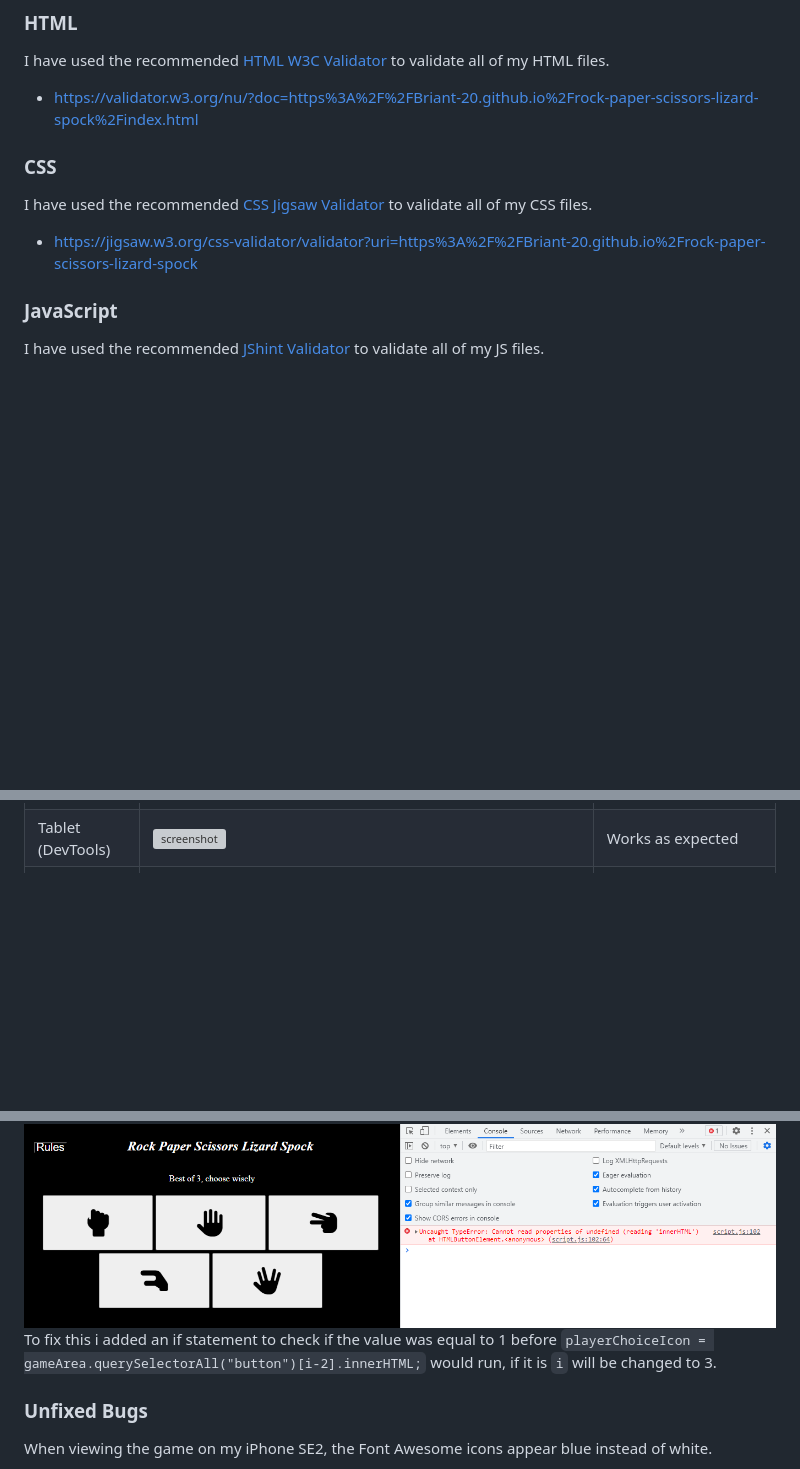
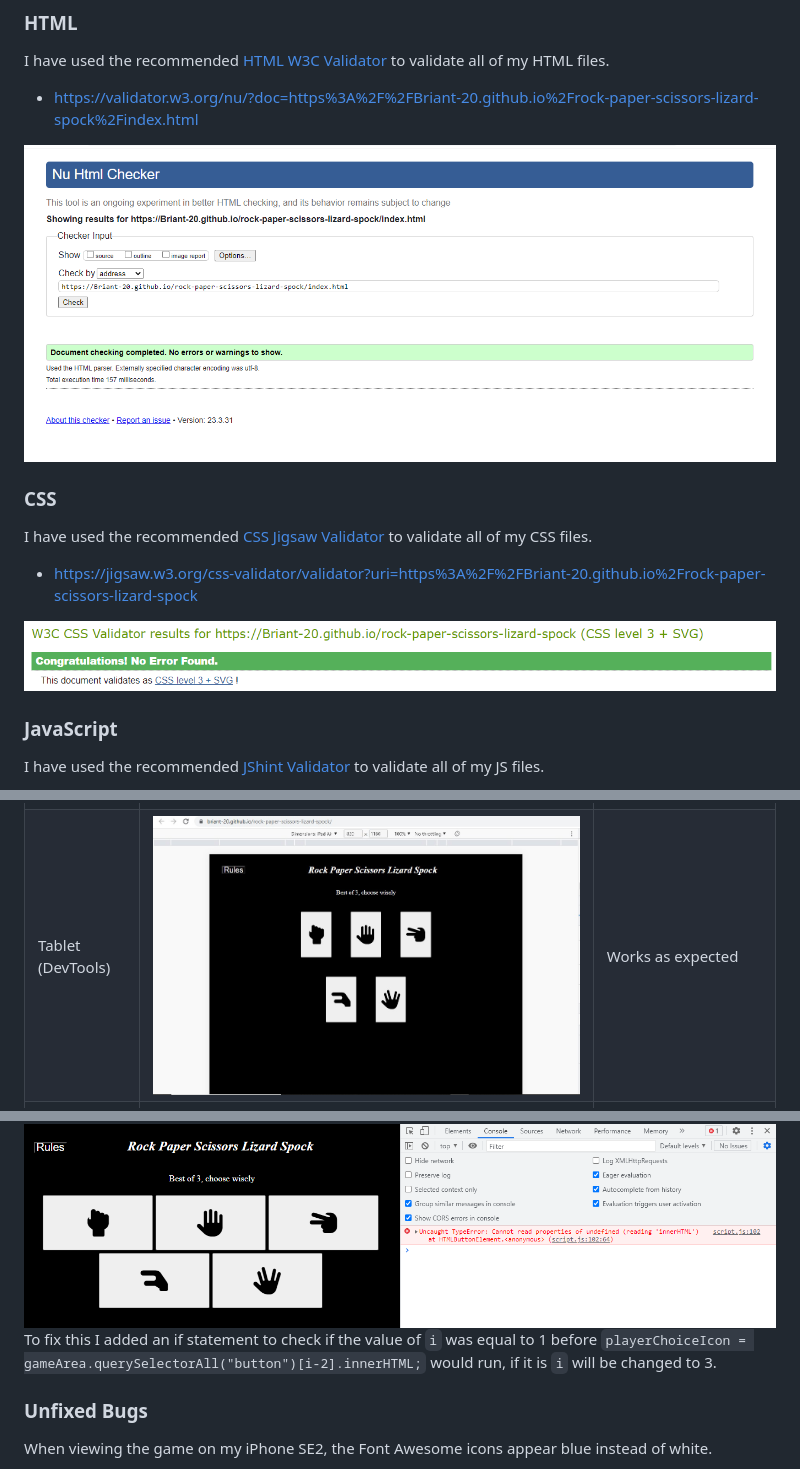
Before and after one commit to Briant-20/rock-paper-scissors-lizard-spock, a Markdown page: TESTING.md, 3 parts joined by grey strips. GitHub-like rendering; pictures changed too: documentation/css-validated.png (added), documentation/html-validated.png (added); blank space fills up the shorter version; grey boxes are pictures that could not be loaded.

```diff
--- a/TESTING.md
+++ b/TESTING.md
@@ -6,11 +6,15 @@ I have used the recommended [HTML W3C Validator](https://validator.w3.org) to va
 
 - https://validator.w3.org/nu/?doc=https%3A%2F%2FBriant-20.github.io%2Frock-paper-scissors-lizard-spock%2Findex.html
 
+![screenshot](documentation/html-validated.png)
+
 ### CSS
 
 I have used the recommended [CSS Jigsaw Validator](https://jigsaw.w3.org/css-validator) to validate all of my CSS files.
 
 - https://jigsaw.w3.org/css-validator/validator?uri=https%3A%2F%2FBriant-20.github.io%2Frock-paper-scissors-lizard-spock
+
+![screenshot](documentation/css-validated.png)
 
 ### JavaScript
 
@@ -31,7 +50,7 @@ I have used the recommended [JShint Validator](https://jshint.com) to validate a
 | Size | Screenshot | Notes |
 | --- | --- | --- |
 | Mobile | ![screenshot](documentation/mobile.jpg) | Works as expected with slight style difference |
-| Tablet (DevTools) | ![screenshot](documentation/tablet.png) | Works as expected |
+| Tablet (DevTools) | ![screenshot](documentation/tablet.jpg) | Works as expected |
 | Desktop | ![screenshot](documentation/desktop.png) | Works as expected |
 
 ## Lighthouse Audit
@@ -50,7 +70,7 @@ To fix this, I added `return function()` to the existing function so that it wou
 
 After the game was finished `i` would reset to 1 this caused a TypeError with `playerChoiceIcon = gameArea.querySelectorAll("button")[i-2].innerHTML;` as it was trying to access the innerHTML of undefined.
 ![screenshot](documentation/typeerror.png)
-To fix this i added an if statement to check if the value was equal to 1 before `playerChoiceIcon = gameArea.querySelectorAll("button")[i-2].innerHTML;` would run, if it is `i` will be changed to 3.
+To fix this I added an if statement to check if the value of `i` was equal to 1 before `playerChoiceIcon = gameArea.querySelectorAll("button")[i-2].innerHTML;` would run, if it is `i` will be changed to 3.
 
 ### Unfixed Bugs
 
```
Also changed, not shown: other parts of TESTING.md (+17 -1 lines), documentation/icons-after-click.png (added), documentation/loser-choice.png (added), documentation/tie-choice.png (added), documentation/winner-choice.png (added).
